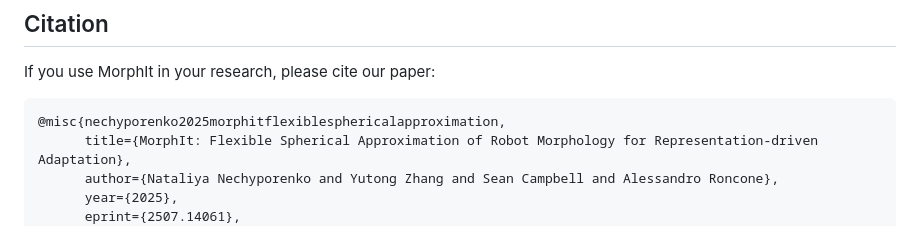
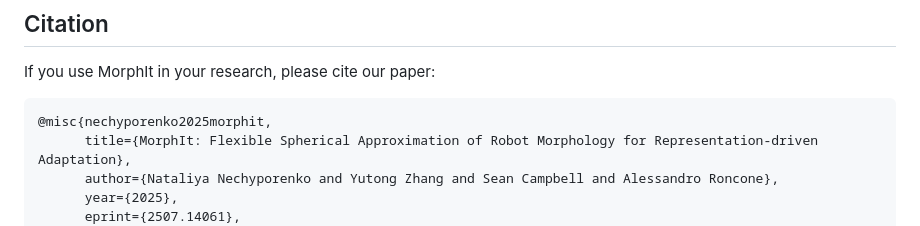
Before and after one commit to HIRO-group/MorphIt-1, a Markdown page: README.md, the part around the change. Drawn GitHub-style.

````diff
--- a/README.md
+++ b/README.md
@@ -159,7 +159,7 @@ python run_spherical_panda_drake_example.py
 If you use MorphIt in your research, please cite our paper:
 
 ```
-@misc{nechyporenko2025morphitflexiblesphericalapproximation,
+@misc{nechyporenko2025morphit,
       title={MorphIt: Flexible Spherical Approximation of Robot Morphology for Representation-driven Adaptation},
       author={Nataliya Nechyporenko and Yutong Zhang and Sean Campbell and Alessandro Roncone},
       year={2025},
````
